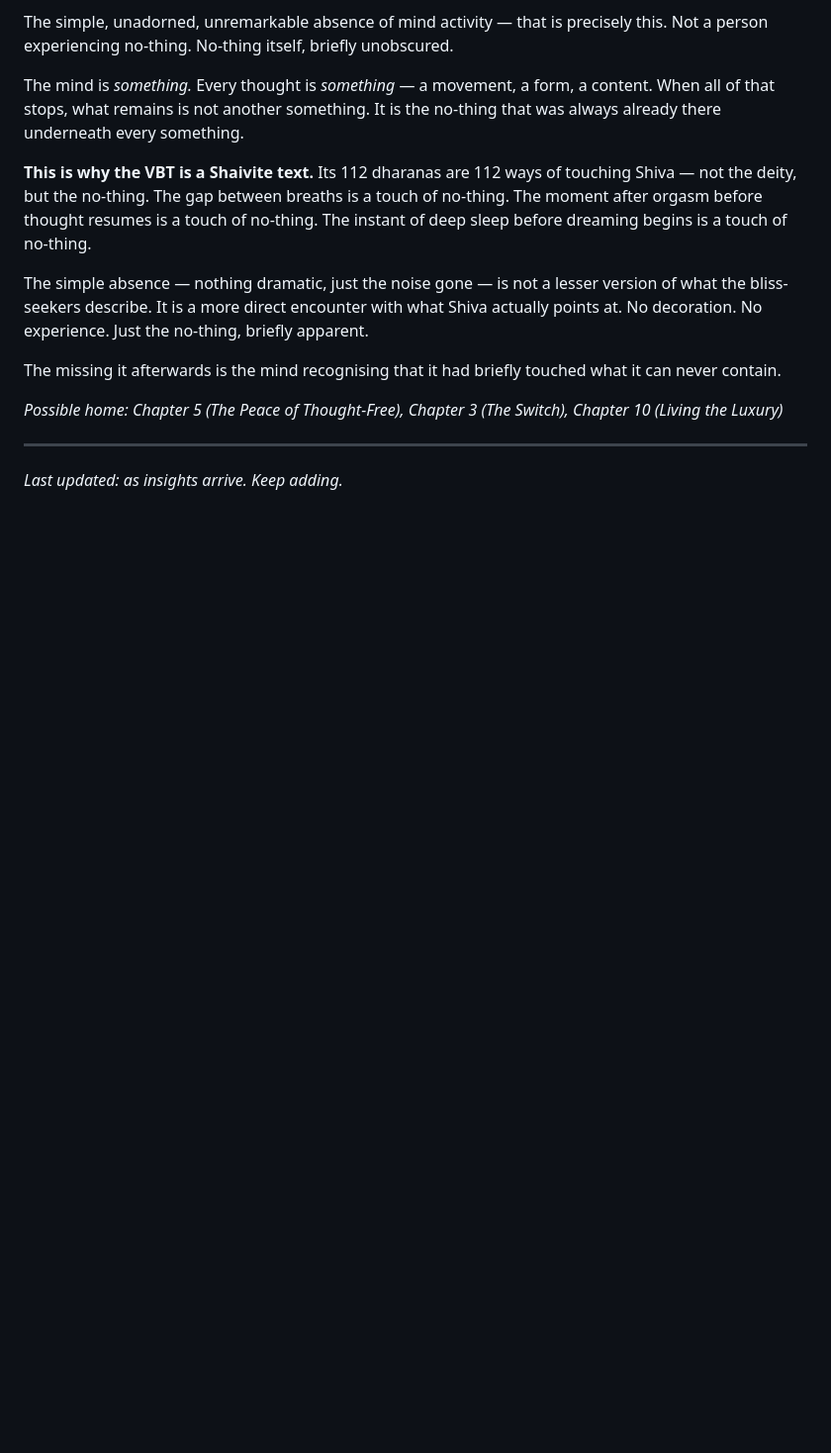
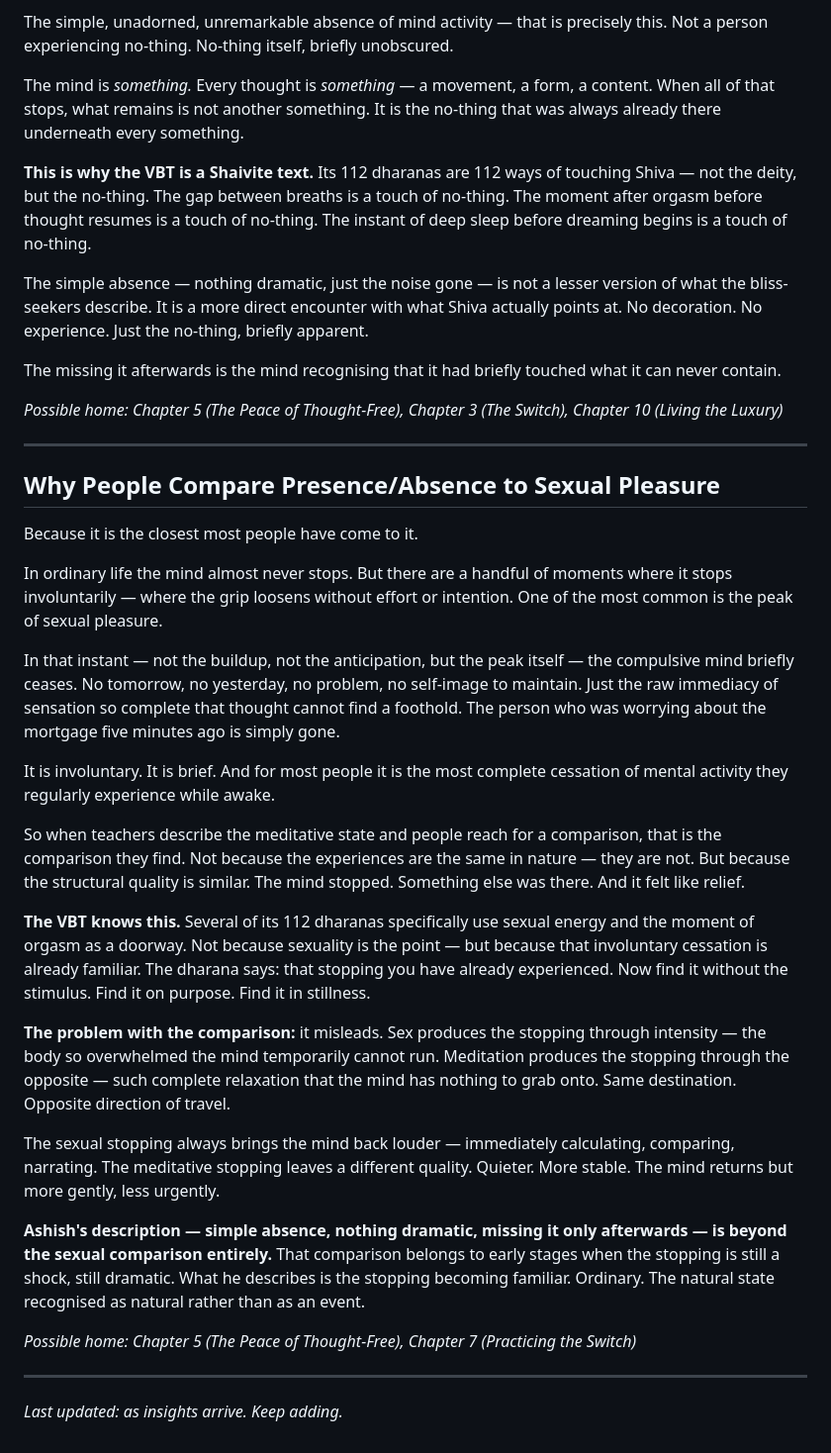
Before and after one commit to rosebayconsult/ultimateluxury, a Markdown page: luxury_insights.md, the part around the change. Shown at 99% size. Drawn GitHub-style; blank space fills up the shorter version.

Commit message:
Add insight: why people compare presence/absence to sexual pleasure

```diff
--- a/luxury_insights.md
+++ b/luxury_insights.md
@@ -620,4 +620,28 @@ The missing it afterwards is the mind recognising that it had briefly touched wh
 *Possible home: Chapter 5 (The Peace of Thought-Free), Chapter 3 (The Switch), Chapter 10 (Living the Luxury)*
 
 ---
+
+## Why People Compare Presence/Absence to Sexual Pleasure
+
+Because it is the closest most people have come to it.
+
+In ordinary life the mind almost never stops. But there are a handful of moments where it stops involuntarily — where the grip loosens without effort or intention. One of the most common is the peak of sexual pleasure.
+
+In that instant — not the buildup, not the anticipation, but the peak itself — the compulsive mind briefly ceases. No tomorrow, no yesterday, no problem, no self-image to maintain. Just the raw immediacy of sensation so complete that thought cannot find a foothold. The person who was worrying about the mortgage five minutes ago is simply gone.
+
+It is involuntary. It is brief. And for most people it is the most complete cessation of mental activity they regularly experience while awake.
+
+So when teachers describe the meditative state and people reach for a comparison, that is the comparison they find. Not because the experiences are the same in nature — they are not. But because the structural quality is similar. The mind stopped. Something else was there. And it felt like relief.
+
+**The VBT knows this.** Several of its 112 dharanas specifically use sexual energy and the moment of orgasm as a doorway. Not because sexuality is the point — but because that involuntary cessation is already familiar. The dharana says: that stopping you have already experienced. Now find it without the stimulus. Find it on purpose. Find it in stillness.
+
+**The problem with the comparison:** it misleads. Sex produces the stopping through intensity — the body so overwhelmed the mind temporarily cannot run. Meditation produces the stopping through the opposite — such complete relaxation that the mind has nothing to grab onto. Same destination. Opposite direction of travel.
+
+The sexual stopping always brings the mind back louder — immediately calculating, comparing, narrating. The meditative stopping leaves a different quality. Quieter. More stable. The mind returns but more gently, less urgently.
+
+**Ashish's description — simple absence, nothing dramatic, missing it only afterwards — is beyond the sexual comparison entirely.** That comparison belongs to early stages when the stopping is still a shock, still dramatic. What he describes is the stopping becoming familiar. Ordinary. The natural state recognised as natural rather than as an event.
+
+*Possible home: Chapter 5 (The Peace of Thought-Free), Chapter 7 (Practicing the Switch)*
+
+---
 *Last updated: as insights arrive. Keep adding.*
```
